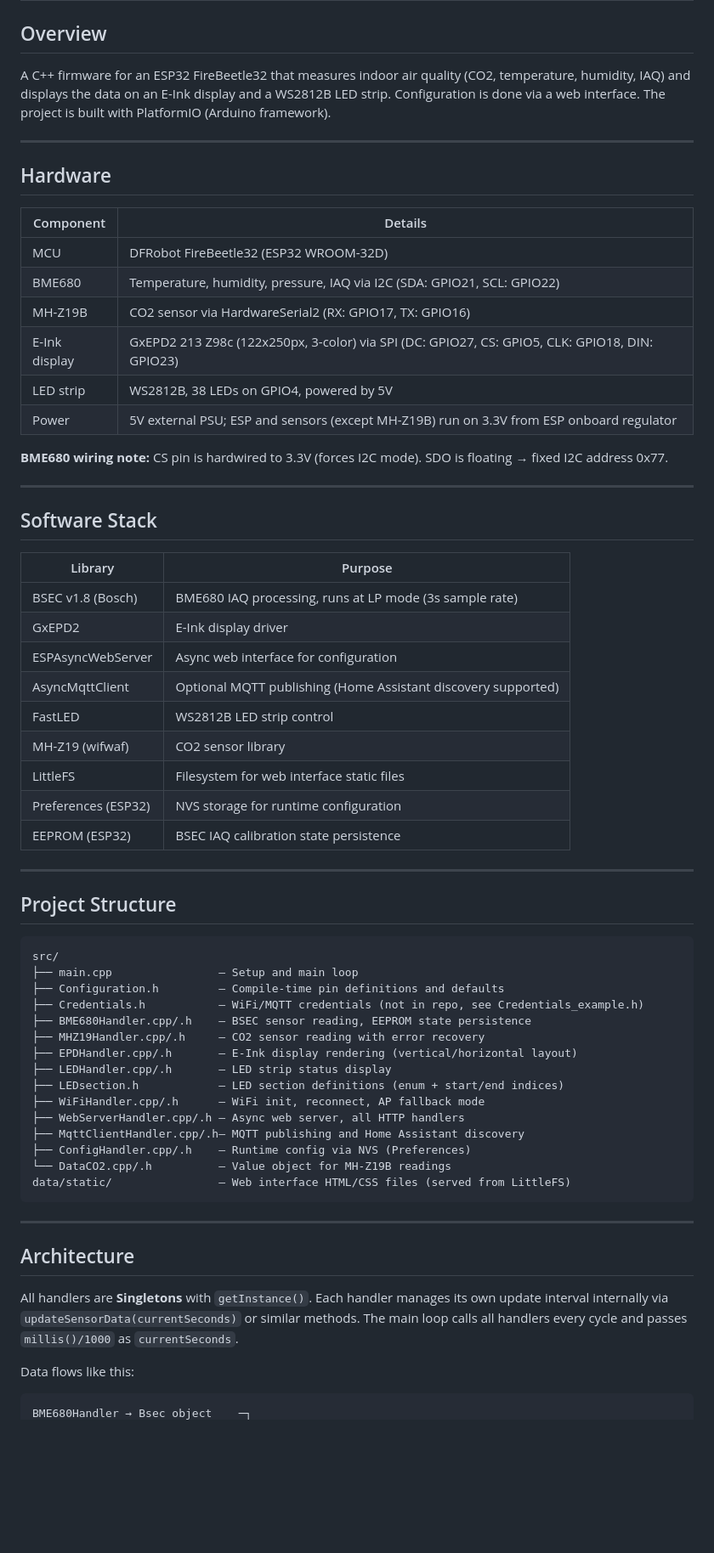
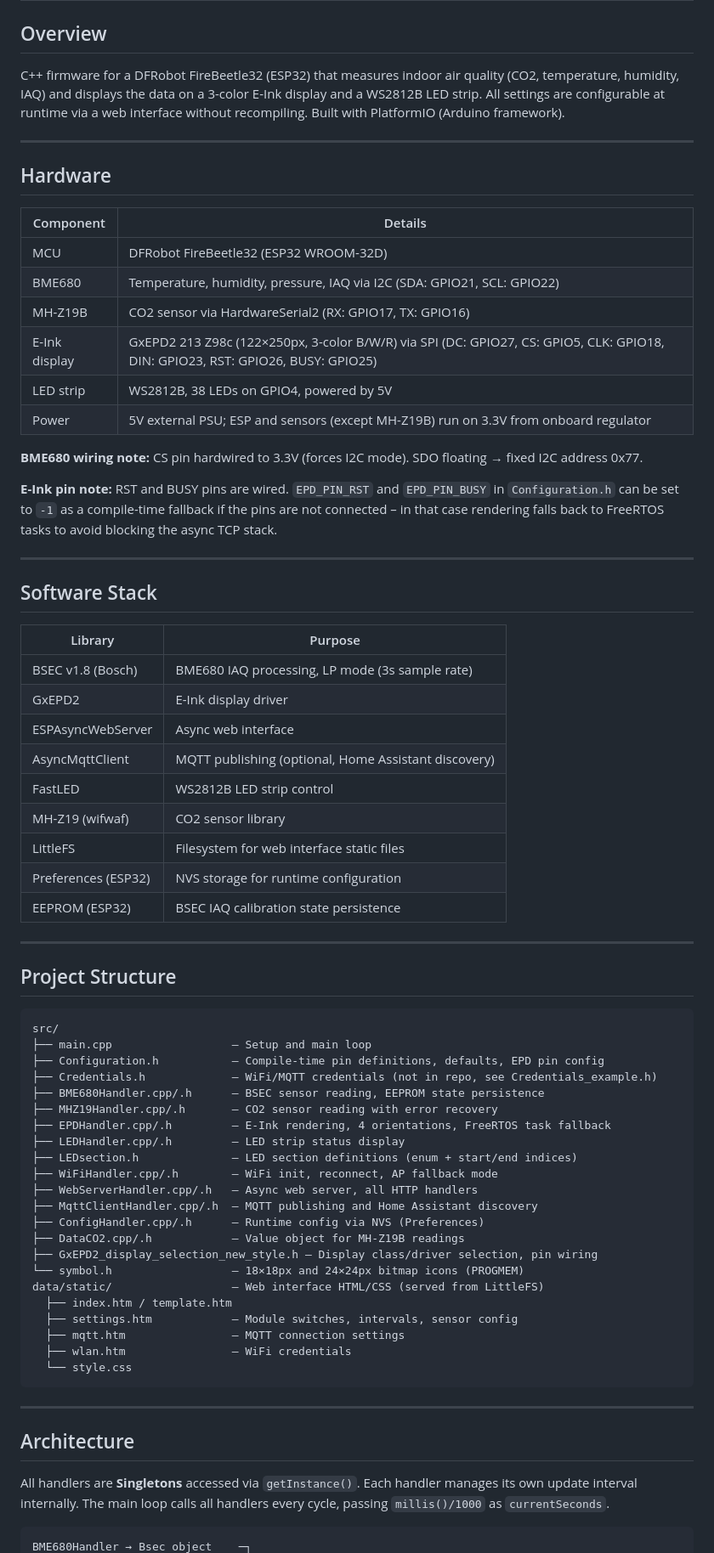
Before and after one commit to cijavel/co2-turtle, a Markdown page: doc/PROJECT_SUMMARY.md, the part around one of its changes. Shown at 85% size. Drawn GitHub-style; blank space fills up the shorter version.

````diff
--- a/doc/PROJECT_SUMMARY.md
+++ b/doc/PROJECT_SUMMARY.md
@@ -1,10 +1,10 @@
 # Project Summary: CO2 Turtle
 
 ## Overview
-A C++ firmware for an ESP32 FireBeetle32 that measures indoor air quality
-(CO2, temperature, humidity, IAQ) and displays the data on an E-Ink display
-and a WS2812B LED strip. Configuration is done via a web interface.
-The project is built with PlatformIO (Arduino framework).
+C++ firmware for a DFRobot FireBeetle32 (ESP32) that measures indoor air quality
+(CO2, temperature, humidity, IAQ) and displays the data on a 3-color E-Ink display
+and a WS2812B LED strip. All settings are configurable at runtime via a web interface
+without recompiling. Built with PlatformIO (Arduino framework).
 
 ---
 
@@ -15,12 +15,15 @@ The project is built with PlatformIO (Arduino framework).
 | MCU | DFRobot FireBeetle32 (ESP32 WROOM-32D) |
 | BME680 | Temperature, humidity, pressure, IAQ via I2C (SDA: GPIO21, SCL: GPIO22) |
 | MH-Z19B | CO2 sensor via HardwareSerial2 (RX: GPIO17, TX: GPIO16) |
-| E-Ink display | GxEPD2 213 Z98c (122x250px, 3-color) via SPI (DC: GPIO27, CS: GPIO5, CLK: GPIO18, DIN: GPIO23) |
+| E-Ink display | GxEPD2 213 Z98c (122×250px, 3-color B/W/R) via SPI (DC: GPIO27, CS: GPIO5, CLK: GPIO18, DIN: GPIO23, RST: GPIO26, BUSY: GPIO25) |
 | LED strip | WS2812B, 38 LEDs on GPIO4, powered by 5V |
-| Power | 5V external PSU; ESP and sensors (except MH-Z19B) run on 3.3V from ESP onboard regulator |
+| Power | 5V external PSU; ESP and sensors (except MH-Z19B) run on 3.3V from onboard regulator |
 
-**BME680 wiring note:** CS pin is hardwired to 3.3V (forces I2C mode).
-SDO is floating → fixed I2C address 0x77.
+**BME680 wiring note:** CS pin hardwired to 3.3V (forces I2C mode). SDO floating → fixed I2C address 0x77.
+
+**E-Ink pin note:** RST and BUSY pins are wired. `EPD_PIN_RST` and `EPD_PIN_BUSY` in `Configuration.h`
+can be set to `-1` as a compile-time fallback if the pins are not connected – in that case rendering
+falls back to FreeRTOS tasks to avoid blocking the async TCP stack.
 
 ---
 
@@ -28,10 +31,10 @@ SDO is floating → fixed I2C address 0x77.
 
 | Library | Purpose |
 |---|---|
-| BSEC v1.8 (Bosch) | BME680 IAQ processing, runs at LP mode (3s sample rate) |
+| BSEC v1.8 (Bosch) | BME680 IAQ processing, LP mode (3s sample rate) |
 | GxEPD2 | E-Ink display driver |
-| ESPAsyncWebServer | Async web interface for configuration |
-| AsyncMqttClient | Optional MQTT publishing (Home Assistant discovery supported) |
+| ESPAsyncWebServer | Async web interface |
+| AsyncMqttClient | MQTT publishing (optional, Home Assistant discovery) |
 | FastLED | WS2812B LED strip control |
 | MH-Z19 (wifwaf) | CO2 sensor library |
 | LittleFS | Filesystem for web interface static files |
@@ -44,31 +47,36 @@ SDO is floating → fixed I2C address 0x77.
 
 ```
 src/
-├── main.cpp                – Setup and main loop
-├── Configuration.h         – Compile-time pin definitions and defaults
-├── Credentials.h           – WiFi/MQTT credentials (not in repo, see Credentials_example.h)
-├── BME680Handler.cpp/.h    – BSEC sensor reading, EEPROM state persistence
-├── MHZ19Handler.cpp/.h     – CO2 sensor reading with error recovery
-├── EPDHandler.cpp/.h       – E-Ink display rendering (vertical/horizontal layout)
-├── LEDHandler.cpp/.h       – LED strip status display
-├── LEDsection.h            – LED section definitions (enum + start/end indices)
-├── WiFiHandler.cpp/.h      – WiFi init, reconnect, AP fallback mode
-├── WebServerHandler.cpp/.h – Async web server, all HTTP handlers
-├── MqttClientHandler.cpp/.h– MQTT publishing and Home Assistant discovery
-├── ConfigHandler.cpp/.h    – Runtime config via NVS (Preferences)
-└── DataCO2.cpp/.h          – Value object for MH-Z19B readings
-data/static/                – Web interface HTML/CSS files (served from LittleFS)
+├── main.cpp                  – Setup and main loop
+├── Configuration.h           – Compile-time pin definitions, defaults, EPD pin config
+├── Credentials.h             – WiFi/MQTT credentials (not in repo, see Credentials_example.h)
+├── BME680Handler.cpp/.h      – BSEC sensor reading, EEPROM state persistence
+├── MHZ19Handler.cpp/.h       – CO2 sensor reading with error recovery
+├── EPDHandler.cpp/.h         – E-Ink rendering, 4 orientations, FreeRTOS task fallback
+├── LEDHandler.cpp/.h         – LED strip status display
+├── LEDsection.h              – LED section definitions (enum + start/end indices)
+├── WiFiHandler.cpp/.h        – WiFi init, reconnect, AP fallback mode
+├── WebServerHandler.cpp/.h   – Async web server, all HTTP handlers
+├── MqttClientHandler.cpp/.h  – MQTT publishing and Home Assistant discovery
+├── ConfigHandler.cpp/.h      – Runtime config via NVS (Preferences)
+├── DataCO2.cpp/.h            – Value object for MH-Z19B readings
+├── GxEPD2_display_selection_new_style.h – Display class/driver selection, pin wiring
+└── symbol.h                  – 18×18px and 24×24px bitmap icons (PROGMEM)
+data/static/                  – Web interface HTML/CSS (served from LittleFS)
+  ├── index.htm / template.htm
+  ├── settings.htm            – Module switches, intervals, sensor config
+  ├── mqtt.htm                – MQTT connection settings
+  ├── wlan.htm                – WiFi credentials
+  └── style.css
 ```
 
 ---
 
 ## Architecture
 
-All handlers are **Singletons** with `getInstance()`. Each handler manages
-its own update interval internally via `updateSensorData(currentSeconds)` or
-similar methods. The main loop calls all handlers every cycle and passes
-`millis()/1000` as `currentSeconds`.
+All handlers are **Singletons** accessed via `getInstance()`. Each handler manages
+its own update interval internally. The main loop calls all handlers every cycle,
+passing `millis()/1000` as `currentSeconds`.
 
-Data flows like this:
 ```
 BME680Handler → Bsec object    ─┐
````
Also changed, not shown: other parts of doc/PROJECT_SUMMARY.md (+59 -41 lines).
